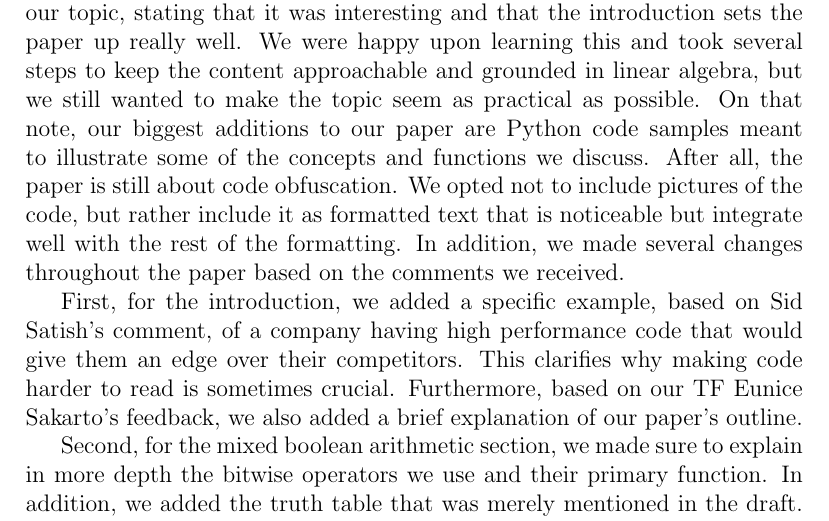
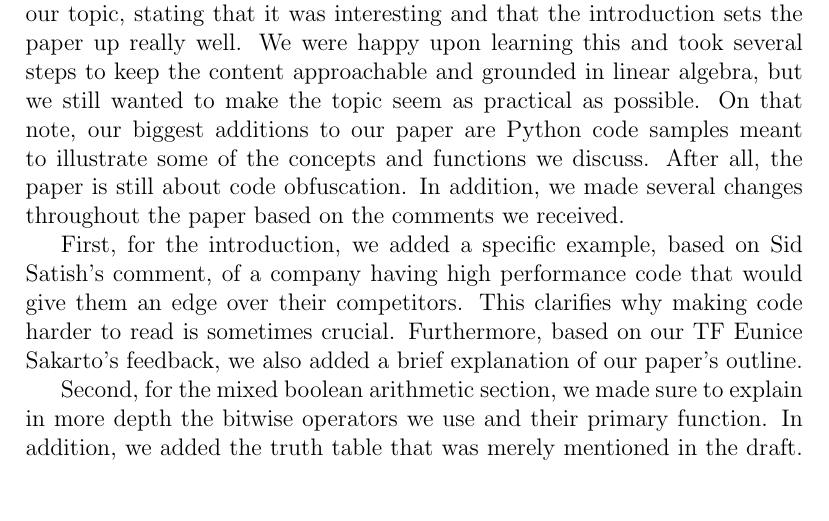
Before and after one commit to ac1dbyte/s22-math22-finalproject, a LaTeX document (final.tex, which reads coverletter.tex): part of page 2 of 13 before the commit and part of page 2 of 12 after it, cut so that both start at the same text, the shorter picture padded with empty space. Compiled offline with pdfLaTeX.

Commit message:
Removed code snippet reference

```diff
--- a/coverletter.tex
+++ b/coverletter.tex
@@ -17,9 +17,7 @@ the content approachable and grounded in linear algebra, but we still wanted to
 make the topic seem as practical as possible. On that note, our biggest
 additions to our paper are Python code samples meant to illustrate some of the
 concepts and functions we discuss. After all, the paper is still about code
-obfuscation. We opted not to include pictures of the code, but rather include
-it as formatted text that is noticeable but integrate well with the rest of the
-formatting. In addition, we made several changes throughout the paper based on
+obfuscation. In addition, we made several changes throughout the paper based on
 the comments we received.
 
 First, for the introduction, we added a specific example, based on Sid Satish's
```
